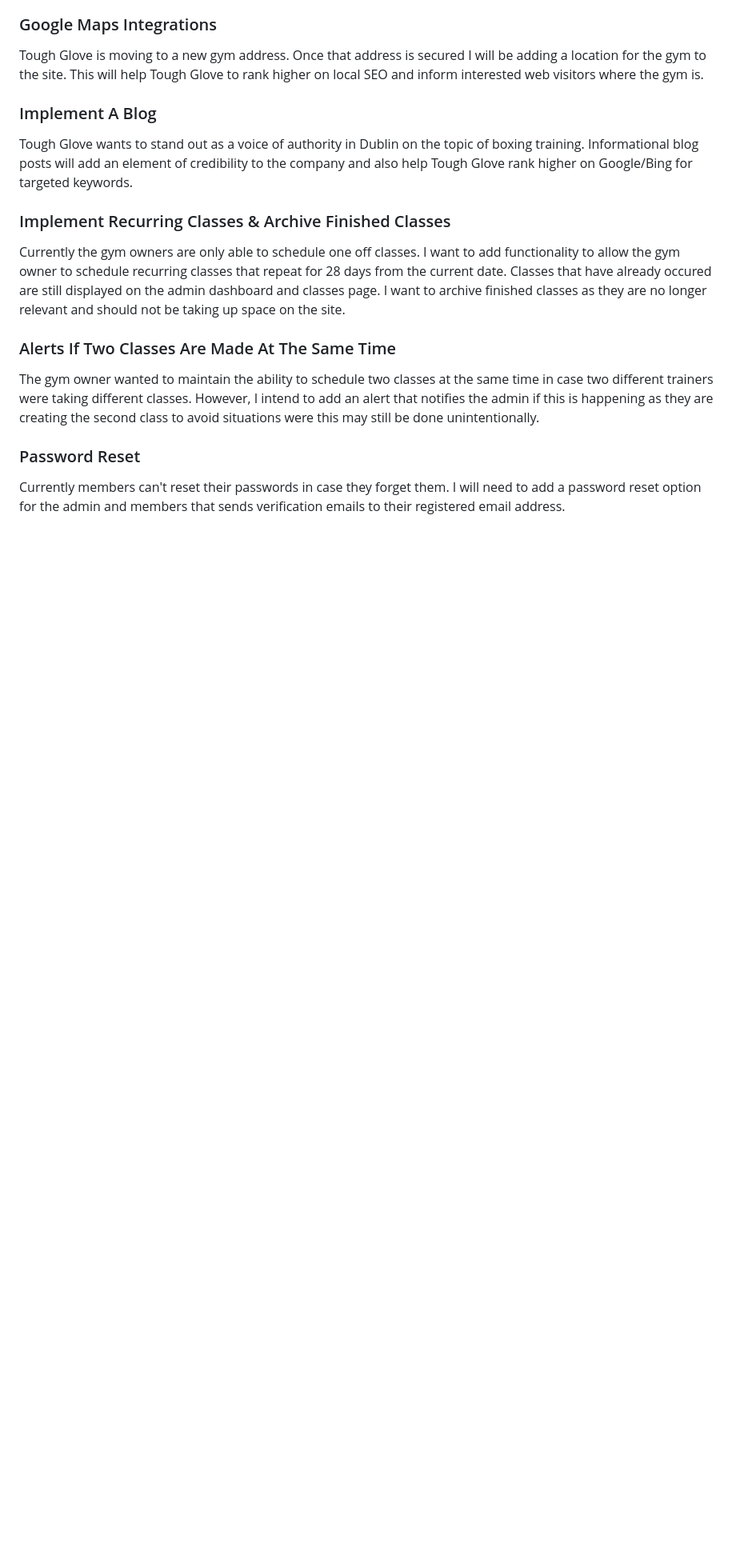
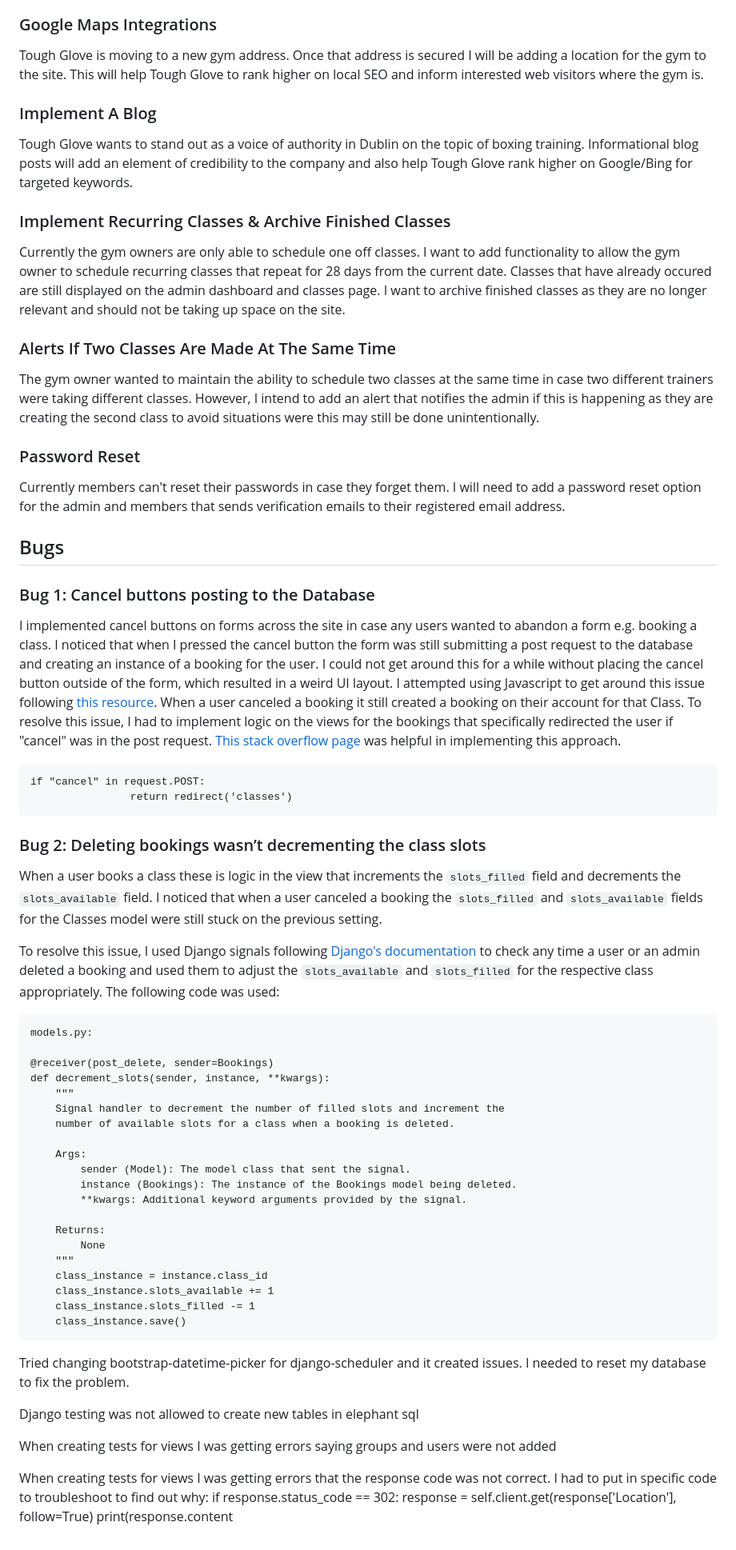
Before and after one commit to BOM-98/tough-glove-project-4, a Markdown page: README.md, the part around the change. Shown at 80% size. Rendered like a GitHub page; blank space fills up the shorter version.

Commit message:
docs: add first two bugs - readme.md

````diff
--- a/README.md
+++ b/README.md
@@ -330,7 +330,6 @@ Tough Glove wants to stand out as a voice of authority in Dublin on the topic of
 
 Currently the gym owners are only able to schedule one off classes. I want to add functionality to allow the gym owner to schedule recurring classes that repeat for 28 days from the current date. Classes that have already occured are still displayed on the admin dashboard and classes page. I want to archive finished classes as they are no longer relevant and should not be taking up space on the site.
 
-
 ### Alerts If Two Classes Are Made At The Same Time
 
 The gym owner wanted to maintain the ability to schedule two classes at the same time in case two different trainers were taking different classes. However, I intend to add an alert that notifies the admin if this is happening as they are creating the second class to avoid situations were this may still be done unintentionally.
@@ -338,3 +337,59 @@ The gym owner wanted to maintain the ability to schedule two classes at the same
 ### Password Reset
 
 Currently members can't reset their passwords in case they forget them. I will need to add a password reset option for the admin and members that sends verification emails to their registered email address.
+
+## Bugs
+
+### Bug 1: Cancel buttons posting to the Database
+
+I implemented cancel buttons on forms across the site in case any users wanted to abandon a form e.g. booking a class. I noticed that when I pressed the cancel button the form was still submitting a post request to the database and creating an instance of a booking for the user. I could not get around this for a while without placing the cancel button outside of the form, which resulted in a weird UI layout. I attempted using Javascript to get around this issue following [this resource](http://johnharbison.net/make-a-form-a-cancel-button).  When a user canceled a booking it still created a booking on their account for that Class. To resolve this issue, I had to implement logic on the views for the bookings that specifically redirected the user if "cancel" was in the post request. [This stack overflow page](https://stackoverflow.com/questions/17678689/how-to-add-a-cancel-button-to-deleteview-in-django) was helpful in implementing this approach.
+
+```
+if "cancel" in request.POST:
+                return redirect('classes')
+```
+
+
+### Bug 2: Deleting bookings wasn’t decrementing the class slots
+
+When a user books a class these is logic in the view that increments the `slots_filled` field and decrements the `slots_available` field. I noticed that when a user canceled a booking the `slots_filled` and `slots_available` fields for the Classes model were still stuck on the previous setting.
+
+To resolve this issue, I used Django signals following [Django's documentation](https://docs.djangoproject.com/en/4.2/topics/signals/) to check any time a user or an admin deleted a booking and used them to adjust the `slots_available` and `slots_filled` for the respective class appropriately. The following code was used:
+
+```
+models.py:
+
+@receiver(post_delete, sender=Bookings)
+def decrement_slots(sender, instance, **kwargs):
+    """
+    Signal handler to decrement the number of filled slots and increment the
+    number of available slots for a class when a booking is deleted.
+
+    Args:
+        sender (Model): The model class that sent the signal.
+        instance (Bookings): The instance of the Bookings model being deleted.
+        **kwargs: Additional keyword arguments provided by the signal.
+
+    Returns:
+        None
+    """
+    class_instance = instance.class_id
+    class_instance.slots_available += 1
+    class_instance.slots_filled -= 1
+    class_instance.save()
+```
+
+
+Tried changing bootstrap-datetime-picker for django-scheduler and it created issues. I needed to reset my database to fix the problem.
+
+
+Django testing was not allowed to create new tables in elephant sql
+
+
+When creating tests for views I was getting errors saying groups and users were not added
+
+
+When creating tests for views I was getting errors that the response code was not correct. I had to put in specific code to troubleshoot to find out why:
+if response.status_code == 302:
+            response = self.client.get(response['Location'], follow=True)
+            print(response.content
````
